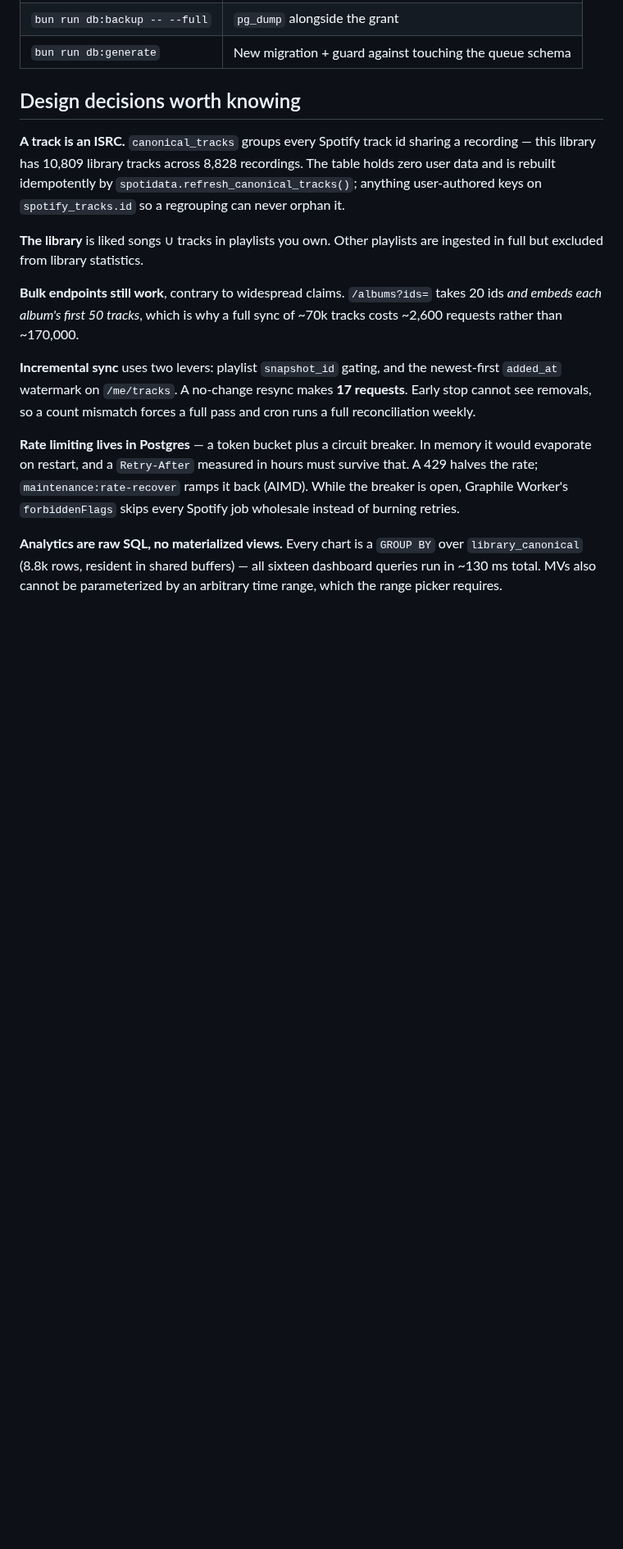
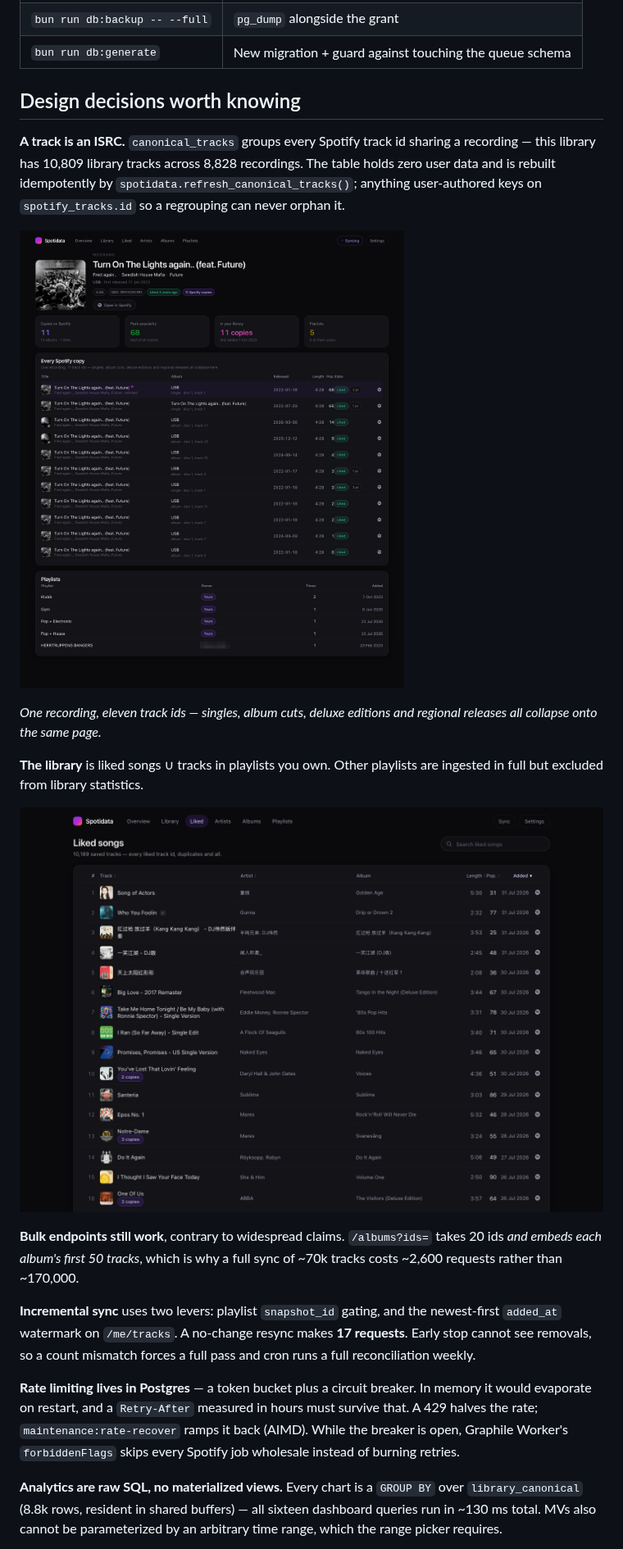
Before and after one commit to eliasfloreteng/spotidata, a Markdown page: README.md, the part around one of its changes. Shown at 82% size. Drawn GitHub-style; blank space fills up the shorter version.

```diff
--- a/README.md
+++ b/README.md
@@ -54,8 +59,15 @@ The table holds zero user data and is rebuilt idempotently by
 `spotidata.refresh_canonical_tracks()`; anything user-authored keys on
 `spotify_tracks.id` so a regrouping can never orphan it.
 
+![A track page listing eleven Spotify ids that share one ISRC](docs/screenshots/track-page.png)
+
+*One recording, eleven track ids — singles, album cuts, deluxe editions and
+regional releases all collapse onto the same page.*
+
 **The library** is liked songs ∪ tracks in playlists you own. Other playlists
 are ingested in full but excluded from library statistics.
+
+![The liked songs table, sortable and searchable](docs/screenshots/liked-page.png)
 
 **Bulk endpoints still work**, contrary to widespread claims. `/albums?ids=`
 takes 20 ids *and embeds each album's first 50 tracks*, which is why a full
```
Also changed, not shown: other parts of README.md (+16 -0 lines), docs/screenshots/dashboard-hero.png (added), 1 other file.
